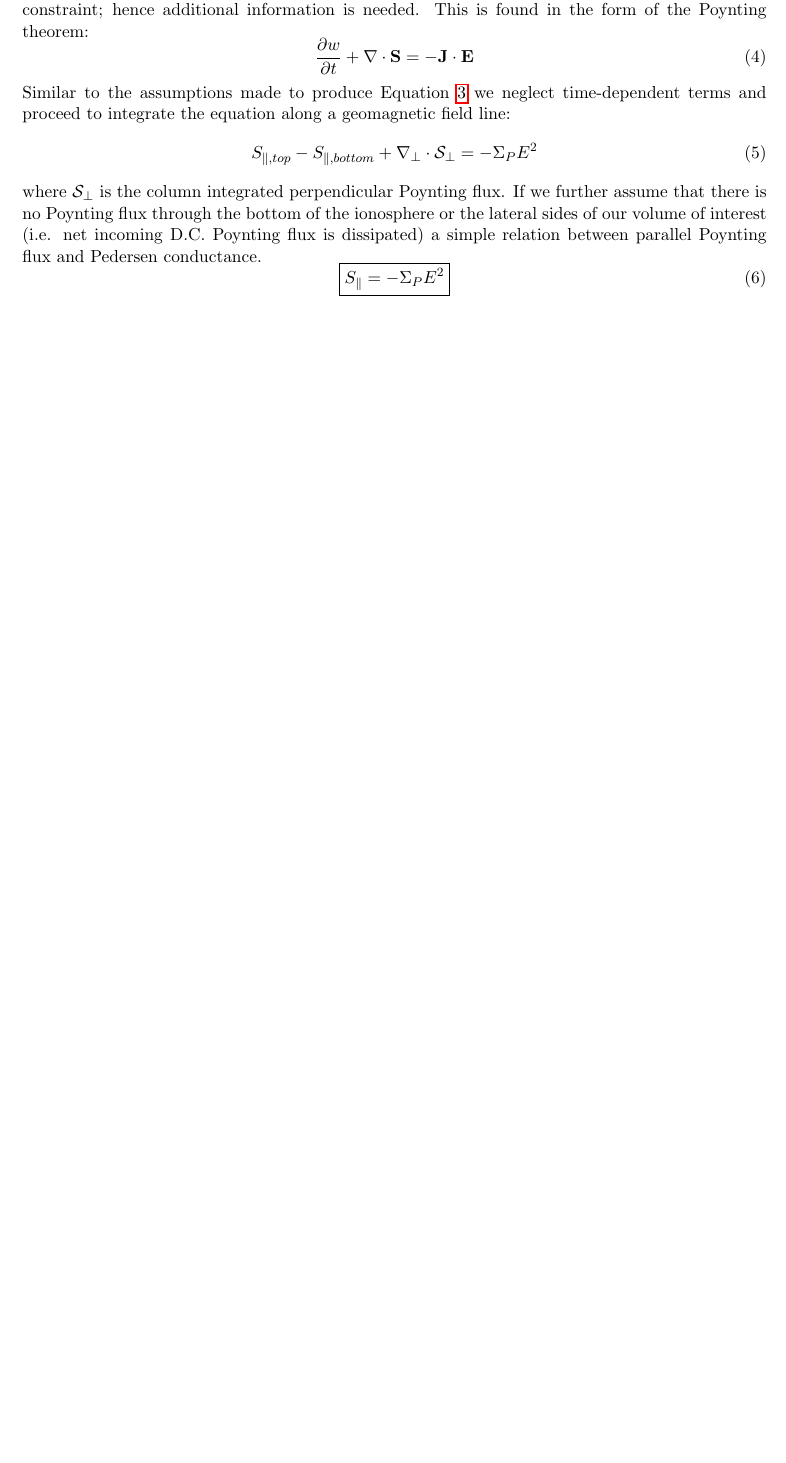
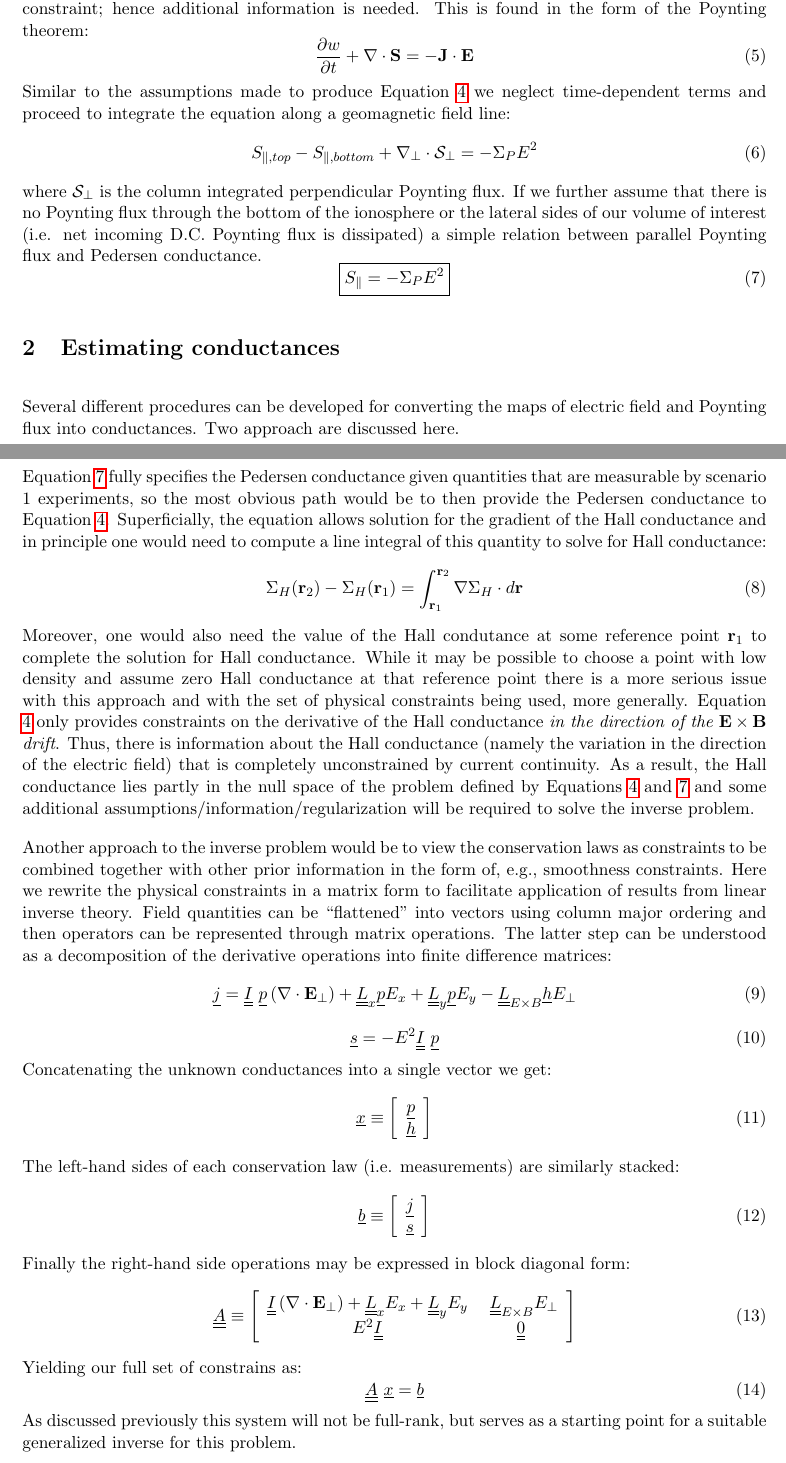
Before and after one commit to mattzett/arcs_scen1, a LaTeX document (docs/inverse_formulation.tex): part of page 2 of 2 before the commit and two parts of pages 2 and 3 of 3 after it, the two joined at a grey line, cut so that both start at the same text, the shorter picture padded with empty space. Compiled offline with pdfLaTeX.

Commit message:
updating docs

```diff
--- a/docs/inverse_formulation.tex
+++ b/docs/inverse_formulation.tex
@@ -59,7 +63,43 @@ where $\mathbf{\mathcal{S}}_\perp$ is the column integrated perpendicular Poynti
 \begin{equation}
 \boxed{
 S_{\parallel}  = - \Sigma_P E^2
-}
+} \label{eqn:poynting}
 \end{equation}
 
+
+\section{Estimating conductances}
+
+Several different procedures can be developed for converting the maps of electric field and Poynting flux into conductances. Two approach are discussed here.
+
+Equation \ref{eqn:poynting} fully specifies the Pedersen conductance given quantities that are measurable by scenario 1 experiments, so the most obvious path would be to then provide the Pedersen conductance to Equation \ref{eqn:continuity}.  Superficially, the equation allows solution for the gradient of the Hall conductance and in principle one would need to compute a line integral of this quantity to solve for Hall conductance:
+\begin{equation}
+\Sigma_H(\mathbf{r}_2)-\Sigma_H(\mathbf{r}_1) = \int_{\mathbf{r}_1}^{\mathbf{r}_2} \nabla \Sigma_H \cdot d \mathbf{r}
+\end{equation}
+Moreover, one would also need the value of the Hall condutance at some reference point $\mathbf{r}_1$ to complete the solution for Hall conductance.  While it may be possible to choose a point with low density and assume zero Hall conductance at that reference point there is a more serious issue with this approach and with the set of physical constraints being used, more generally.  Equation \ref{eqn:continuity} only provides constraints on the derivative of the Hall conductance \emph{in the direction of the $\mathbf{E} \times \mathbf{B}$ drift}.  Thus, there is information about the Hall conductance (namely the variation in the direction of the electric field) that is completely unconstrained by current continuity.  As a result, the Hall conductance lies partly in the null space of the problem defined by Equations \ref{eqn:continuity} and \ref{eqn:poynting} and some additional assumptions/information/regularization will be required to solve the inverse problem.
+
+Another approach to the inverse problem would be to view the conservation laws as constraints to be combined together with other prior information in the form of, e.g., smoothness constraints.  Here we rewrite the physical constraints in a matrix form to facilitate application of results from linear inverse theory.  Field quantities can be ``flattened'' into vectors using column major ordering and then operators can be represented through matrix operations.  The latter step can be understood as a decomposition of the derivative operations into finite difference matrices:
+\begin{equation}
+\underline{j} = \underline{\underline{I}} ~ \underline{p} \left( \nabla \cdot \mathbf{E}_\perp \right) + \underline{\underline{L}}_x \underline{p} E_x + \underline{\underline{L}}_y \underline{p} E_y - \underline{\underline{L}}_{E \times B} \underline{h} E_\perp
+\end{equation}
+\begin{equation}
+\underline{s} = - E^2 \underline{\underline{I}} ~ \underline{p}
+\end{equation}
+Concatenating the unknown conductances into a single vector we get:
+\begin{equation}
+\underline{x} \equiv \left[ \begin{array}{c} \underline{p} \\ \underline{h} \end{array} \right]
+\end{equation}
+The left-hand sides of each conservation law (i.e. measurements) are similarly stacked:
+\begin{equation}
+\underline{b} \equiv \left[ \begin{array}{c} \underline{j} \\ \underline{s} \end{array} \right]
+\end{equation}
+Finally the right-hand side operations may be expressed in block diagonal form:
+\begin{equation}
+\underline{\underline{A}} \equiv \left[ \begin{array}{cc} \underline{\underline{I}}  \left( \nabla \cdot \mathbf{E}_\perp \right) +  \underline{\underline{L}}_x  E_x + \underline{\underline{L}}_y E_y  & ~ \underline{\underline{L}}_{E \times B} E_\perp \\ E^2 \underline{\underline{I}} & \underline{\underline{0}} \end{array} \right]
+\end{equation}
+Yielding our full set of constrains as:
+\begin{equation}
+\underline{\underline{A}} ~ \underline{x} = \underline{b}
+\end{equation}
+As discussed previously this system will not be full-rank, but serves as a starting point for a suitable generalized inverse for this problem.
+
 \end{document}
```
Also changed, not shown: docs/inverse_formulation.pdf, docs/inverse_formulation.tex (10 more changed lines).
